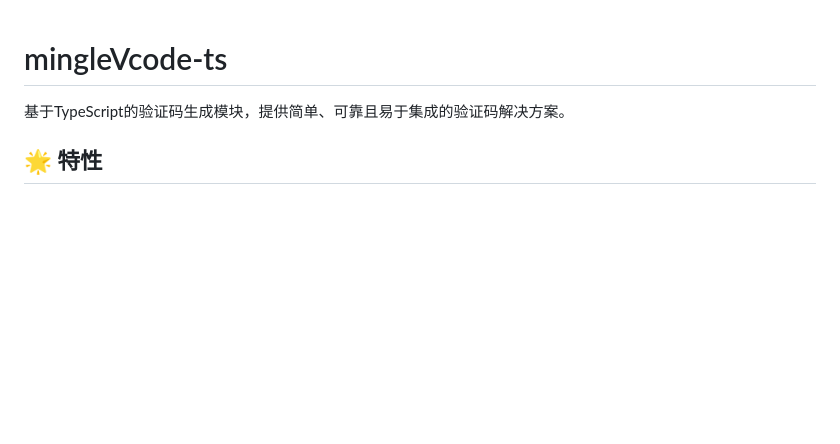
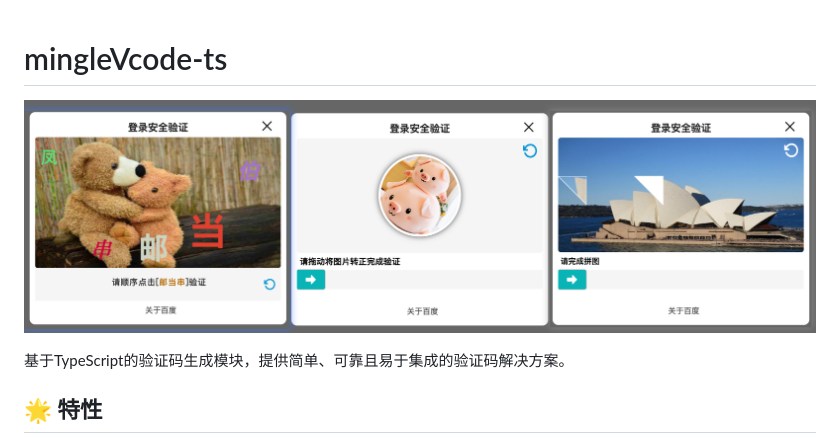
Before and after one commit to mingle98/machine-vcode-ts, a Markdown page: README.md, the part around the change. GitHub-like rendering; pictures changed too: imgList/demo.png (added); blank space fills up the shorter version.

```diff
--- a/README.md
+++ b/README.md
@@ -1,4 +1,6 @@
 # mingleVcode-ts
+
+![案例图片](./imgList/demo.png)
 
 基于TypeScript的验证码生成模块，提供简单、可靠且易于集成的验证码解决方案。
 
```
Also changed, not shown: 2 other files.
